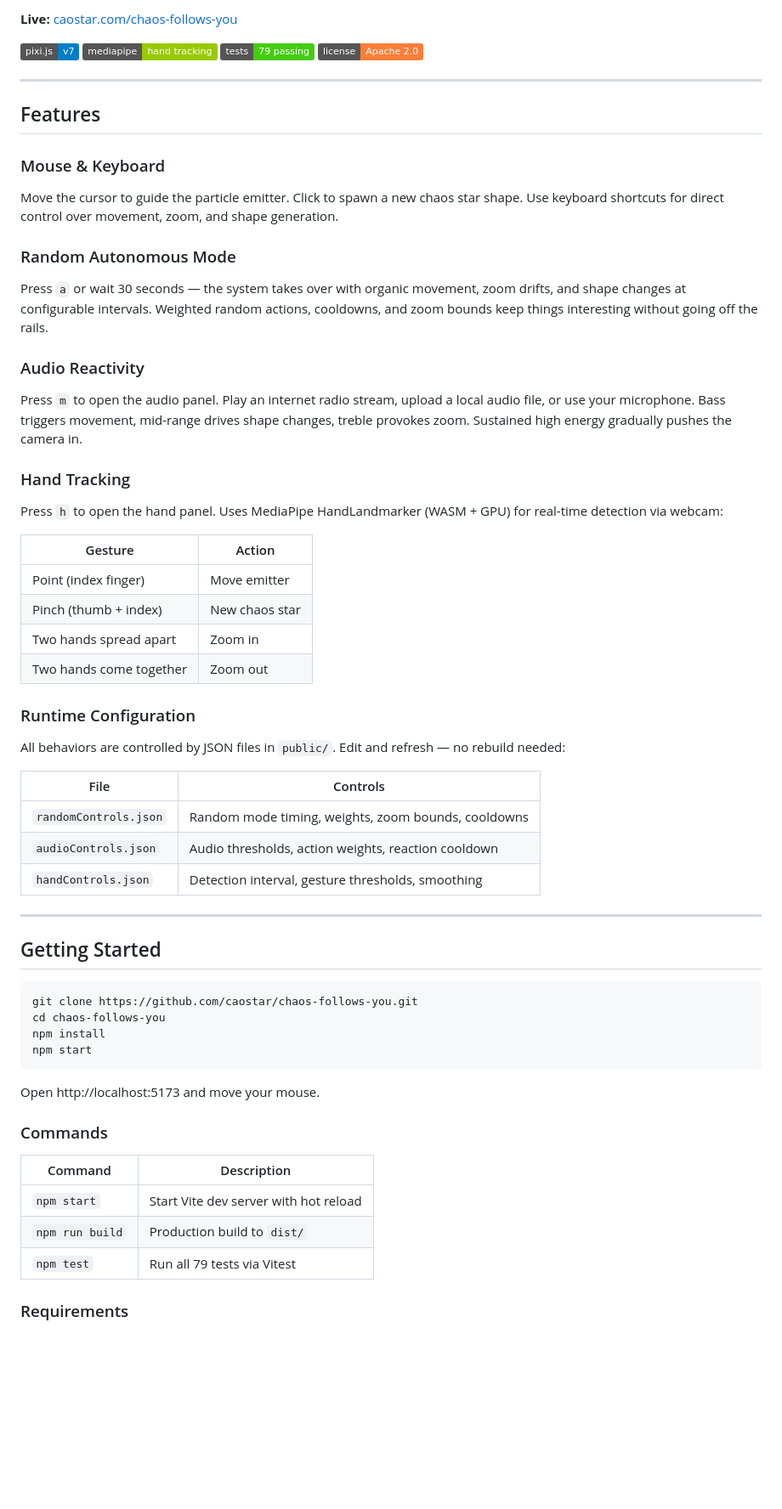
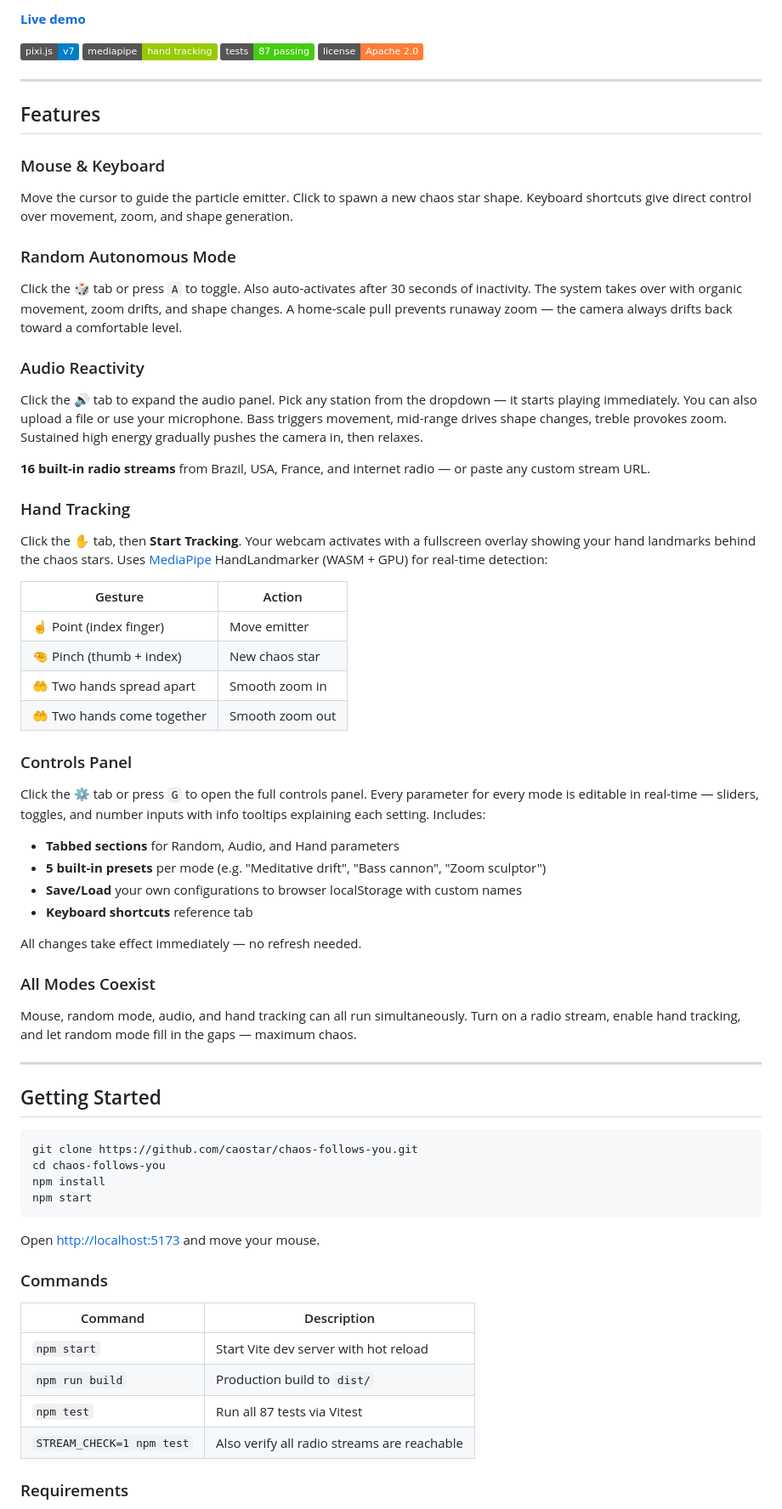
Before and after one commit to caostar/chaos-follows-you, a Markdown page: README.md, the part around one of its changes. Shown at 85% size. Rendered like a GitHub page; badges without logos; blank space fills up the shorter version.

````diff
--- a/README.md
+++ b/README.md
@@ -6,39 +6,45 @@ A creative coding project that draws the [Symbol of Chaos](https://en.wikipedia.
 
-**Live:** [caostar.com/chaos-follows-you](https://caostar.com/chaos-follows-you)
+**<a href="https://caostar.com/chaos-follows-you" target="_blank">Live demo</a>**
 
-![Chaos Follows You](https://img.shields.io/badge/pixi.js-v7-blue) ![MediaPipe](https://img.shields.io/badge/mediapipe-hand_tracking-green) ![Tests](https://img.shields.io/badge/tests-79_passing-brightgreen) ![License](https://img.shields.io/badge/license-Apache_2.0-orange)
+![Chaos Follows You](https://img.shields.io/badge/pixi.js-v7-blue) ![MediaPipe](https://img.shields.io/badge/mediapipe-hand_tracking-green) ![Tests](https://img.shields.io/badge/tests-87_passing-brightgreen) ![License](https://img.shields.io/badge/license-Apache_2.0-orange)
 
 ---
 
 ## Features
 
 ### Mouse & Keyboard
-Move the cursor to guide the particle emitter. Click to spawn a new chaos star shape. Use keyboard shortcuts for direct control over movement, zoom, and shape generation.
+Move the cursor to guide the particle emitter. Click to spawn a new chaos star shape. Keyboard shortcuts give direct control over movement, zoom, and shape generation.
 
 ### Random Autonomous Mode
-Press `a` or wait 30 seconds — the system takes over with organic movement, zoom drifts, and shape changes at configurable intervals. Weighted random actions, cooldowns, and zoom bounds keep things interesting without going off the rails.
+Click the **🎲** tab or press `A` to toggle. Also auto-activates after 30 seconds of inactivity. The system takes over with organic movement, zoom drifts, and shape changes. A home-scale pull prevents runaway zoom — the camera always drifts back toward a comfortable level.
 
 ### Audio Reactivity
-Press `m` to open the audio panel. Play an internet radio stream, upload a local audio file, or use your microphone. Bass triggers movement, mid-range drives shape changes, treble provokes zoom. Sustained high energy gradually pushes the camera in.
+Click the **🔊** tab to expand the audio panel. Pick any station from the dropdown — it starts playing immediately. You can also upload a file or use your microphone. Bass triggers movement, mid-range drives shape changes, treble provokes zoom. Sustained high energy gradually pushes the camera in, then relaxes.
+
+**16 built-in radio streams** from Brazil, USA, France, and internet radio — or paste any custom stream URL.
 
 ### Hand Tracking
-Press `h` to open the hand panel. Uses MediaPipe HandLandmarker (WASM + GPU) for real-time detection via webcam:
+Click the **✋** tab, then **Start Tracking**. Your webcam activates with a fullscreen overlay showing your hand landmarks behind the chaos stars. Uses <a href="https://developers.google.com/mediapipe" target="_blank">MediaPipe</a> HandLandmarker (WASM + GPU) for real-time detection:
 
 | Gesture | Action |
 |---------|--------|
-| Point (index finger) | Move emitter |
-| Pinch (thumb + index) | New chaos star |
-| Two hands spread apart | Zoom in |
-| Two hands come together | Zoom out |
+| ☝️ Point (index finger) | Move emitter |
+| 🤏 Pinch (thumb + index) | New chaos star |
+| 🤲 Two hands spread apart | Smooth zoom in |
+| 🤲 Two hands come together | Smooth zoom out |
 
-### Runtime Configuration
-All behaviors are controlled by JSON files in `public/`. Edit and refresh — no rebuild needed:
+### Controls Panel
+Click the **⚙** tab or press `G` to open the full controls panel. Every parameter for every mode is editable in real-time — sliders, toggles, and number inputs with info tooltips explaining each setting. Includes:
 
-| File | Controls |
-|------|----------|
-| `randomControls.json` | Random mode timing, weights, zoom bounds, cooldowns |
-| `audioControls.json` | Audio thresholds, action weights, reaction cooldown |
-| `handControls.json` | Detection interval, gesture thresholds, smoothing |
+- **Tabbed sections** for Random, Audio, and Hand parameters
+- **5 built-in presets** per mode (e.g. "Meditative drift", "Bass cannon", "Zoom sculptor")
+- **Save/Load** your own configurations to browser localStorage with custom names
+- **Keyboard shortcuts** reference tab
+
+All changes take effect immediately — no refresh needed.
+
+### All Modes Coexist
+Mouse, random mode, audio, and hand tracking can all run simultaneously. Turn on a radio stream, enable hand tracking, and let random mode fill in the gaps — maximum chaos.
 
 ---
 
@@ -51,7 +57,7 @@ npm install
 npm start
 ```
 
-Open http://localhost:5173 and move your mouse.
+Open <a href="http://localhost:5173" target="_blank">http://localhost:5173</a> and move your mouse.
 
 ### Commands
 
@@ -59,7 +65,8 @@ Open http://localhost:5173 and move your mouse.
 |---------|-------------|
 | `npm start` | Start Vite dev server with hot reload |
 | `npm run build` | Production build to `dist/` |
-| `npm test` | Run all 79 tests via Vitest |
+| `npm test` | Run all 87 tests via Vitest |
+| `STREAM_CHECK=1 npm test` | Also verify all radio streams are reachable |
 
 ### Requirements
 
````
Also changed, not shown: other parts of README.md (+111 -124 lines).
